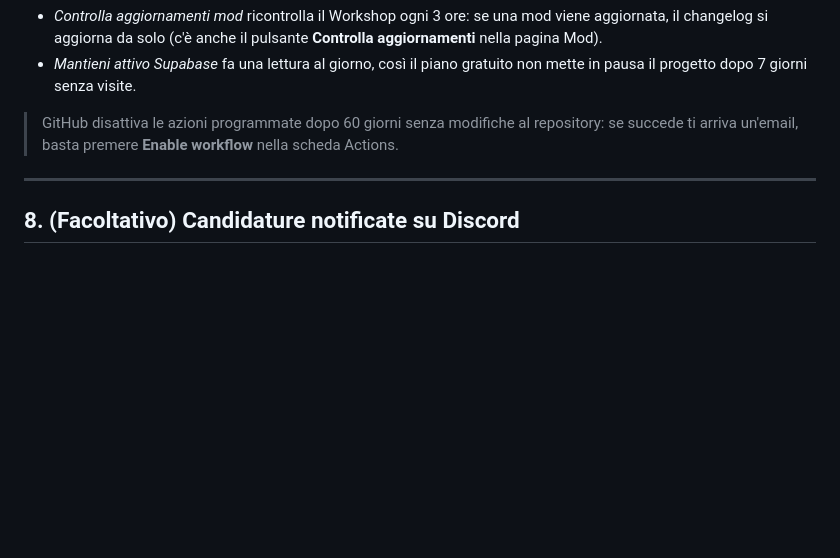
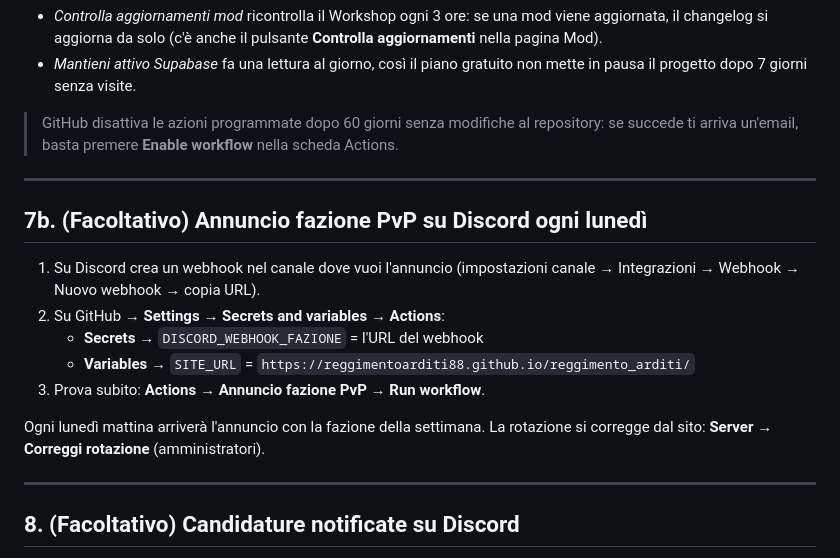
Before and after one commit to reggimentoarditi88/reggimento_arditi, a Markdown page: GUIDA.md, the part around the change. Drawn GitHub-style; blank space fills up the shorter version.

Commit message:
Guida: annuncio fazione su Discord
Co-Authored-By: Claude Opus 5.5 <noreply@anthropic.com>

```diff
--- a/GUIDA.md
+++ b/GUIDA.md
@@ -135,6 +135,18 @@ Da quel momento:
 
 ---
 
+## 7b. (Facoltativo) Annuncio fazione PvP su Discord ogni lunedì
+
+1. Su Discord crea un webhook nel canale dove vuoi l'annuncio (impostazioni canale → Integrazioni → Webhook → Nuovo webhook → copia URL).
+2. Su GitHub → **Settings → Secrets and variables → Actions**:
+   - **Secrets** → `DISCORD_WEBHOOK_FAZIONE` = l'URL del webhook
+   - **Variables** → `SITE_URL` = `https://reggimentoarditi88.github.io/reggimento_arditi/`
+3. Prova subito: **Actions → Annuncio fazione PvP → Run workflow**.
+
+Ogni lunedì mattina arriverà l'annuncio con la fazione della settimana. La rotazione si corregge dal sito: **Server → Correggi rotazione** (amministratori).
+
+---
+
 ## 8. (Facoltativo) Candidature notificate su Discord
 
 1. Crea un webhook nel canale Discord dello staff (come al passo 6).
```
